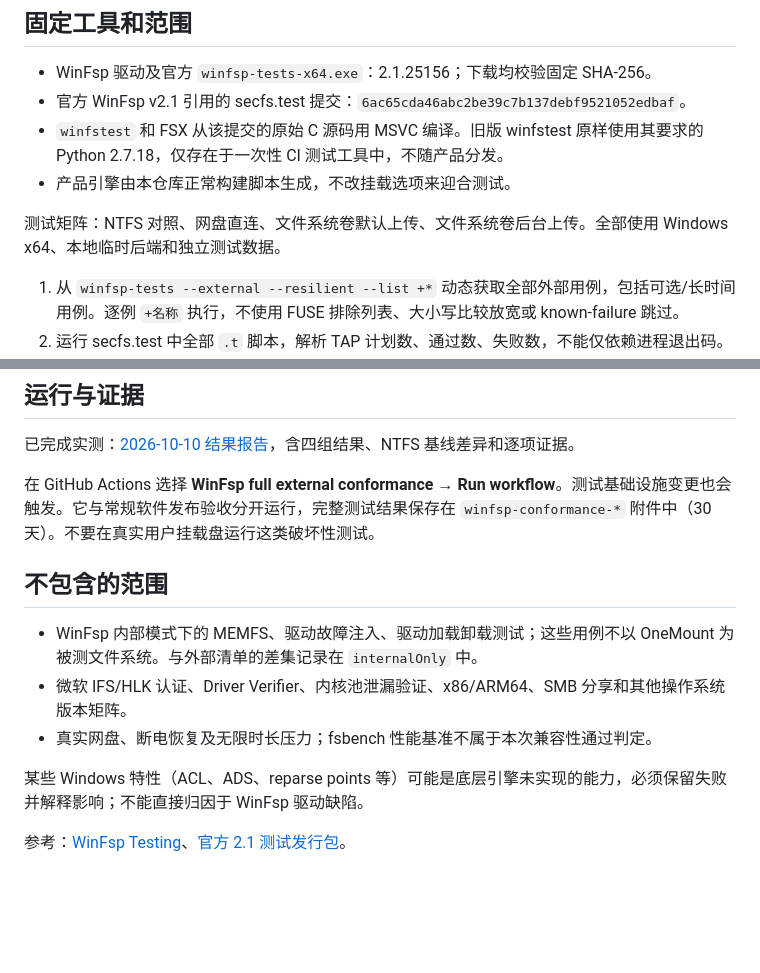
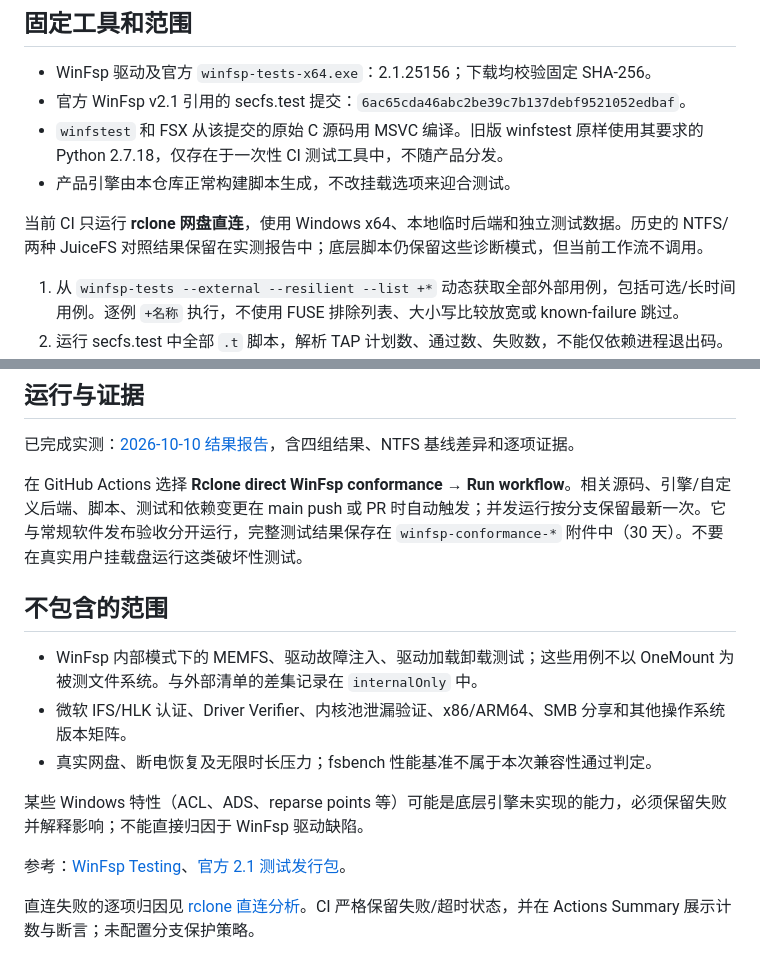
Before and after one commit to coo-2022/OneMount, a Markdown page: docs/WINFSP-CONFORMANCE.md, 2 parts joined by grey strips. GitHub-like rendering; blank space fills up the shorter version.

Commit message:
docs: attribute every rclone direct conformance failure to code and configuration

```diff
--- a/docs/WINFSP-CONFORMANCE.md
+++ b/docs/WINFSP-CONFORMANCE.md
@@ -9,7 +9,7 @@
 - `winfstest` 和 FSX 从该提交的原始 C 源码用 MSVC 编译。旧版 winfstest 原样使用其要求的 Python 2.7.18，仅存在于一次性 CI 测试工具中，不随产品分发。
 - 产品引擎由本仓库正常构建脚本生成，不改挂载选项来迎合测试。
 
-测试矩阵：NTFS 对照、网盘直连、文件系统卷默认上传、文件系统卷后台上传。全部使用 Windows x64、本地临时后端和独立测试数据。
+当前 CI 只运行 **rclone 网盘直连**，使用 Windows x64、本地临时后端和独立测试数据。历史的 NTFS/两种 JuiceFS 对照结果保留在实测报告中；底层脚本仍保留这些诊断模式，但当前工作流不调用。
 
 1. 从 `winfsp-tests --external --resilient --list +*` 动态获取全部外部用例，包括可选/长时间用例。逐例 `+名称` 执行，不使用 FUSE 排除列表、大小写比较放宽或 known-failure 跳过。
 2. 运行 secfs.test 中全部 `.t` 脚本，解析 TAP 计划数、通过数、失败数，不能仅依赖进程退出码。
@@ -23,7 +23,7 @@
 
 已完成实测：[2026-10-10 结果报告](WINFSP-RESULTS-2026-10-10.md)，含四组结果、NTFS 基线差异和逐项证据。
 
-在 GitHub Actions 选择 **WinFsp full external conformance → Run workflow**。测试基础设施变更也会触发。它与常规软件发布验收分开运行，完整测试结果保存在 `winfsp-conformance-*` 附件中（30 天）。不要在真实用户挂载盘运行这类破坏性测试。
+在 GitHub Actions 选择 **Rclone direct WinFsp conformance → Run workflow**。相关源码、引擎/自定义后端、脚本、测试和依赖变更在 main push 或 PR 时自动触发；并发运行按分支保留最新一次。它与常规软件发布验收分开运行，完整测试结果保存在 `winfsp-conformance-*` 附件中（30 天）。不要在真实用户挂载盘运行这类破坏性测试。
 
 ## 不包含的范围
 
@@ -34,3 +34,5 @@
 某些 Windows 特性（ACL、ADS、reparse points 等）可能是底层引擎未实现的能力，必须保留失败并解释影响；不能直接归因于 WinFsp 驱动缺陷。
 
 参考：[WinFsp Testing](https://winfsp.dev/doc/WinFsp-Testing/)、[官方 2.1 测试发行包](https://github.com/winfsp/winfsp/releases/tag/v2.1)。
+
+直连失败的逐项归因见 [rclone 直连分析](RCLONE-DIRECT-FAILURE-ANALYSIS.md)。CI 严格保留失败/超时状态，并在 Actions Summary 展示计数与断言；未配置分支保护策略。
```
Also changed, not shown: docs/RCLONE-DIRECT-FAILURE-ANALYSIS.md (added, +112 -0 lines).
